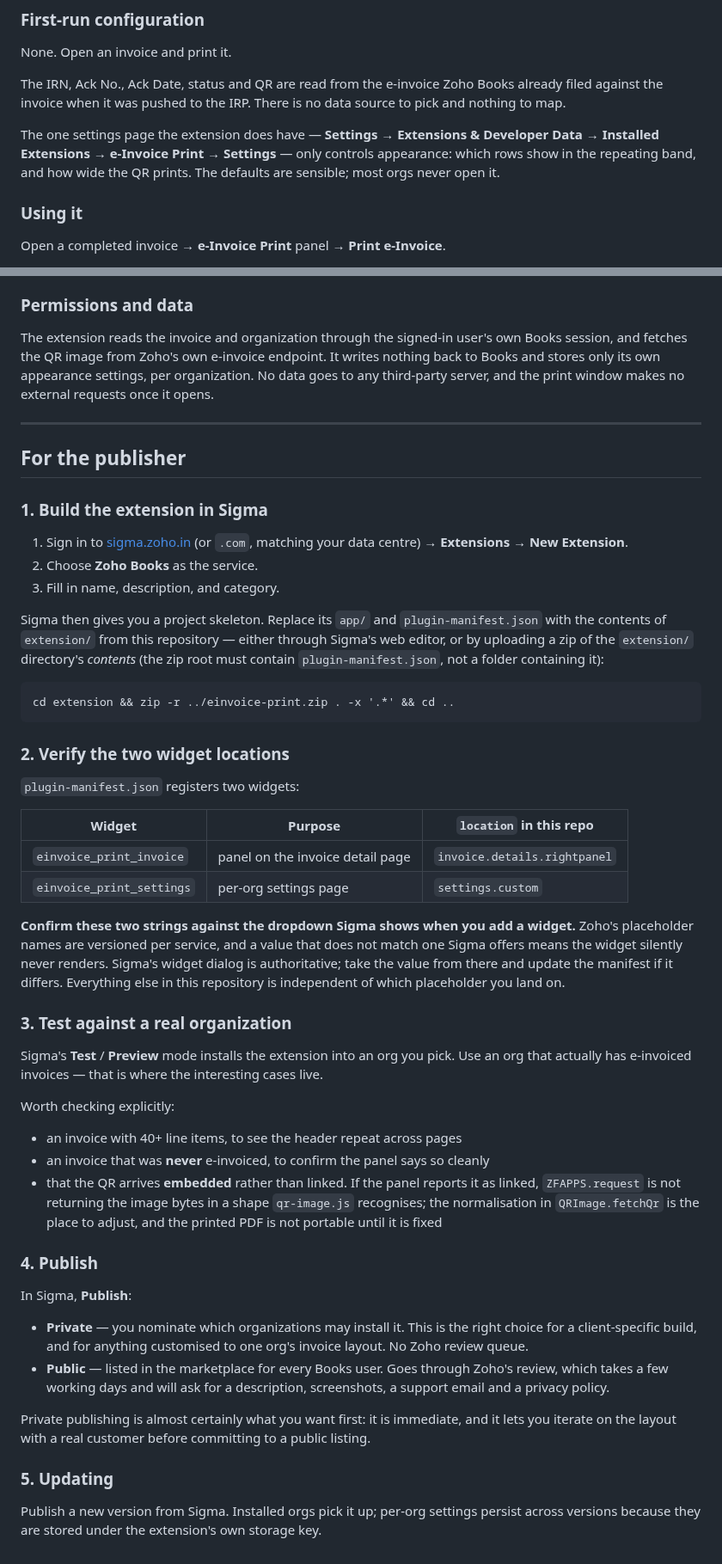
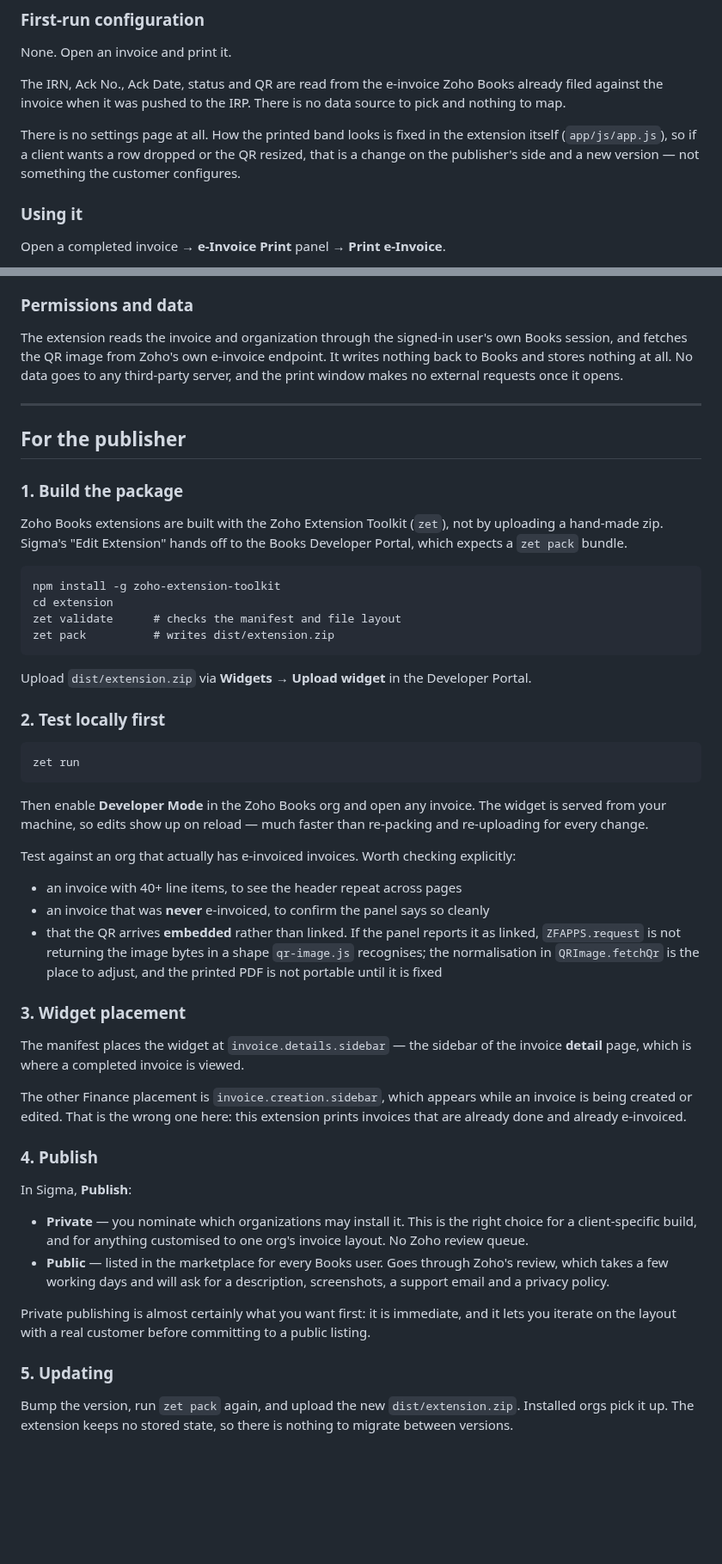
Before and after one commit to manitinud/Zohoextensions, a Markdown page: docs/INSTALL.md, 2 parts joined by grey strips. Shown at 86% size. Drawn GitHub-style; blank space fills up the shorter version.

````diff
--- a/docs/INSTALL.md
+++ b/docs/INSTALL.md
@@ -38,10 +38,10 @@ The IRN, Ack No., Ack Date, status and QR are read from the e-invoice Zoho Books
 already filed against the invoice when it was pushed to the IRP. There is no data
 source to pick and nothing to map.
 
-The one settings page the extension does have — **Settings → Extensions &
-Developer Data → Installed Extensions → e-Invoice Print → Settings** — only
-controls appearance: which rows show in the repeating band, and how wide the QR
-prints. The defaults are sensible; most orgs never open it.
+There is no settings page at all. How the printed band looks is fixed in the
+extension itself (`app/js/app.js`), so if a client wants a row dropped or the QR
+resized, that is a change on the publisher's side and a new version — not
+something the customer configures.
 
 ### Using it
 
@@ -64,54 +64,42 @@ Zoho Books, or the print window will be blocked.
 
 The extension reads the invoice and organization through the signed-in user's own
 Books session, and fetches the QR image from Zoho's own e-invoice endpoint. It
-writes nothing back to Books and stores only its own appearance settings, per
-organization. No data goes to any third-party server, and the print window makes
-no external requests once it opens.
+writes nothing back to Books and stores nothing at all. No data goes to any
+third-party server, and the print window makes no external requests once it
+opens.
 
 ---
 
 ## For the publisher
 
-### 1. Build the extension in Sigma
+### 1. Build the package
 
-1. Sign in to [sigma.zoho.in](https://sigma.zoho.in) (or `.com`, matching your
-   data centre) → **Extensions** → **New Extension**.
-2. Choose **Zoho Books** as the service.
-3. Fill in name, description, and category.
-
-Sigma then gives you a project skeleton. Replace its `app/` and
-`plugin-manifest.json` with the contents of `extension/` from this repository —
-either through Sigma's web editor, or by uploading a zip of the `extension/`
-directory's *contents* (the zip root must contain `plugin-manifest.json`, not a
-folder containing it):
+Zoho Books extensions are built with the Zoho Extension Toolkit (`zet`), not by
+uploading a hand-made zip. Sigma's "Edit Extension" hands off to the Books
+Developer Portal, which expects a `zet pack` bundle.
 
 ```
-cd extension && zip -r ../einvoice-print.zip . -x '.*' && cd ..
+npm install -g zoho-extension-toolkit
+cd extension
+zet validate      # checks the manifest and file layout
+zet pack          # writes dist/extension.zip
 ```
 
-### 2. Verify the two widget locations
+Upload `dist/extension.zip` via **Widgets → Upload widget** in the Developer
+Portal.
 
-`plugin-manifest.json` registers two widgets:
+### 2. Test locally first
 
-| Widget | Purpose | `location` in this repo |
-| --- | --- | --- |
-| `einvoice_print_invoice` | panel on the invoice detail page | `invoice.details.rightpanel` |
-| `einvoice_print_settings` | per-org settings page | `settings.custom` |
+```
+zet run
+```
 
-**Confirm these two strings against the dropdown Sigma shows when you add a
-widget.** Zoho's placeholder names are versioned per service, and a value that
-does not match one Sigma offers means the widget silently never renders. Sigma's
-widget dialog is authoritative; take the value from there and update the manifest
-if it differs. Everything else in this repository is independent of which
-placeholder you land on.
+Then enable **Developer Mode** in the Zoho Books org and open any invoice. The
+widget is served from your machine, so edits show up on reload — much faster than
+re-packing and re-uploading for every change.
 
-### 3. Test against a real organization
-
-Sigma's **Test** / **Preview** mode installs the extension into an org you pick.
-Use an org that actually has e-invoiced invoices — that is where the interesting
-cases live.
-
-Worth checking explicitly:
+Test against an org that actually has e-invoiced invoices. Worth checking
+explicitly:
 
 - an invoice with 40+ line items, to see the header repeat across pages
 - an invoice that was **never** e-invoiced, to confirm the panel says so cleanly
@@ -119,6 +107,15 @@ Worth checking explicitly:
   linked, `ZFAPPS.request` is not returning the image bytes in a shape
   `qr-image.js` recognises; the normalisation in `QRImage.fetchQr` is the place
   to adjust, and the printed PDF is not portable until it is fixed
+
+### 3. Widget placement
+
+The manifest places the widget at `invoice.details.sidebar` — the sidebar of the
+invoice **detail** page, which is where a completed invoice is viewed.
+
+The other Finance placement is `invoice.creation.sidebar`, which appears while an
+invoice is being created or edited. That is the wrong one here: this extension
+prints invoices that are already done and already e-invoiced.
 
 ### 4. Publish
 
@@ -137,6 +134,6 @@ public listing.
 
 ### 5. Updating
 
-Publish a new version from Sigma. Installed orgs pick it up; per-org settings
-persist across versions because they are stored under the extension's own
-storage key.
+Bump the version, run `zet pack` again, and upload the new `dist/extension.zip`.
+Installed orgs pick it up. The extension keeps no stored state, so there is
+nothing to migrate between versions.
````
Also changed, not shown: README.md (+24 -8 lines), docs/ARCHITECTURE.md (+5 -1 lines), docs/img/sample-page1.png, docs/img/sample-page2.png, 10 other files.
